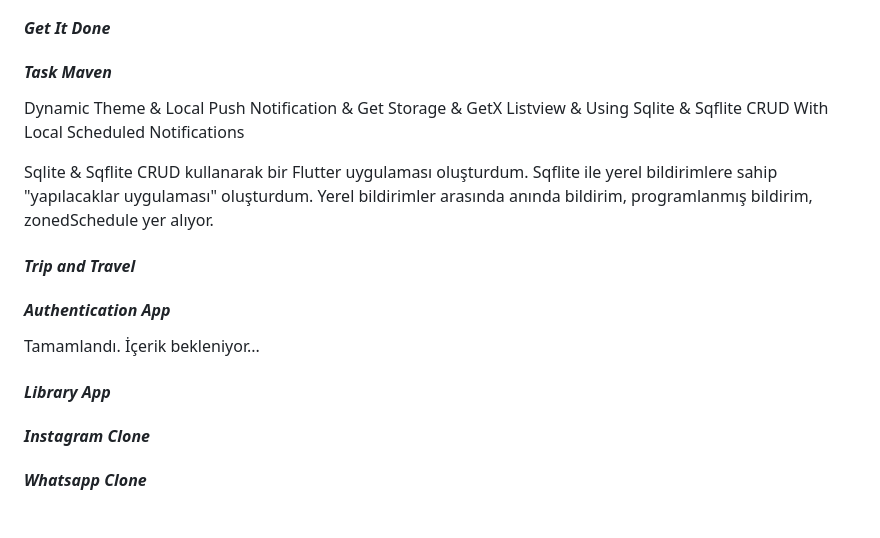
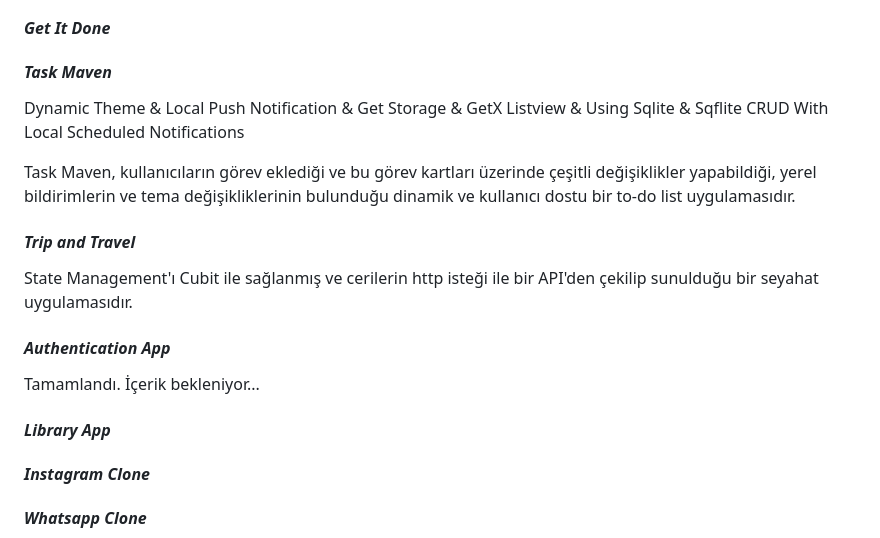
Before and after one commit to omermustekiin/Flutter, a Markdown page: README.md, the part around the change. Drawn GitHub-style; blank space fills up the shorter version.

```diff
--- a/README.md
+++ b/README.md
@@ -64,18 +64,23 @@ ileri seviye widget ve paketleri içeren uygulamalardır.
 
 #### *Get It Done*
 
+
+
 #### *Task Maven*
 Dynamic Theme & Local Push Notification & Get Storage & GetX Listview & Using Sqlite & Sqflite CRUD With Local Scheduled Notifications
 
-Sqlite & Sqflite CRUD kullanarak bir Flutter uygulaması oluşturdum. Sqflite ile yerel bildirimlere sahip "yapılacaklar uygulaması" oluşturdum. Yerel bildirimler arasında anında bildirim, programlanmış bildirim, zonedSchedule yer alıyor.
+Task Maven, kullanıcıların görev eklediği ve bu görev kartları üzerinde çeşitli değişiklikler yapabildiği, yerel bildirimlerin ve tema değişikliklerinin bulunduğu dinamik ve kullanıcı dostu bir to-do list uygulamasıdır.
 
 #### *Trip and Travel*
+
+State Management'ı Cubit ile sağlanmış ve cerilerin http isteği ile bir API'den çekilip sunulduğu bir seyahat uygulamasıdır.
 
 #### *Authentication App*
 
 Tamamlandı. İçerik bekleniyor...
 
 #### *Library App*
+
 
 #### *Instagram Clone*
 
```
